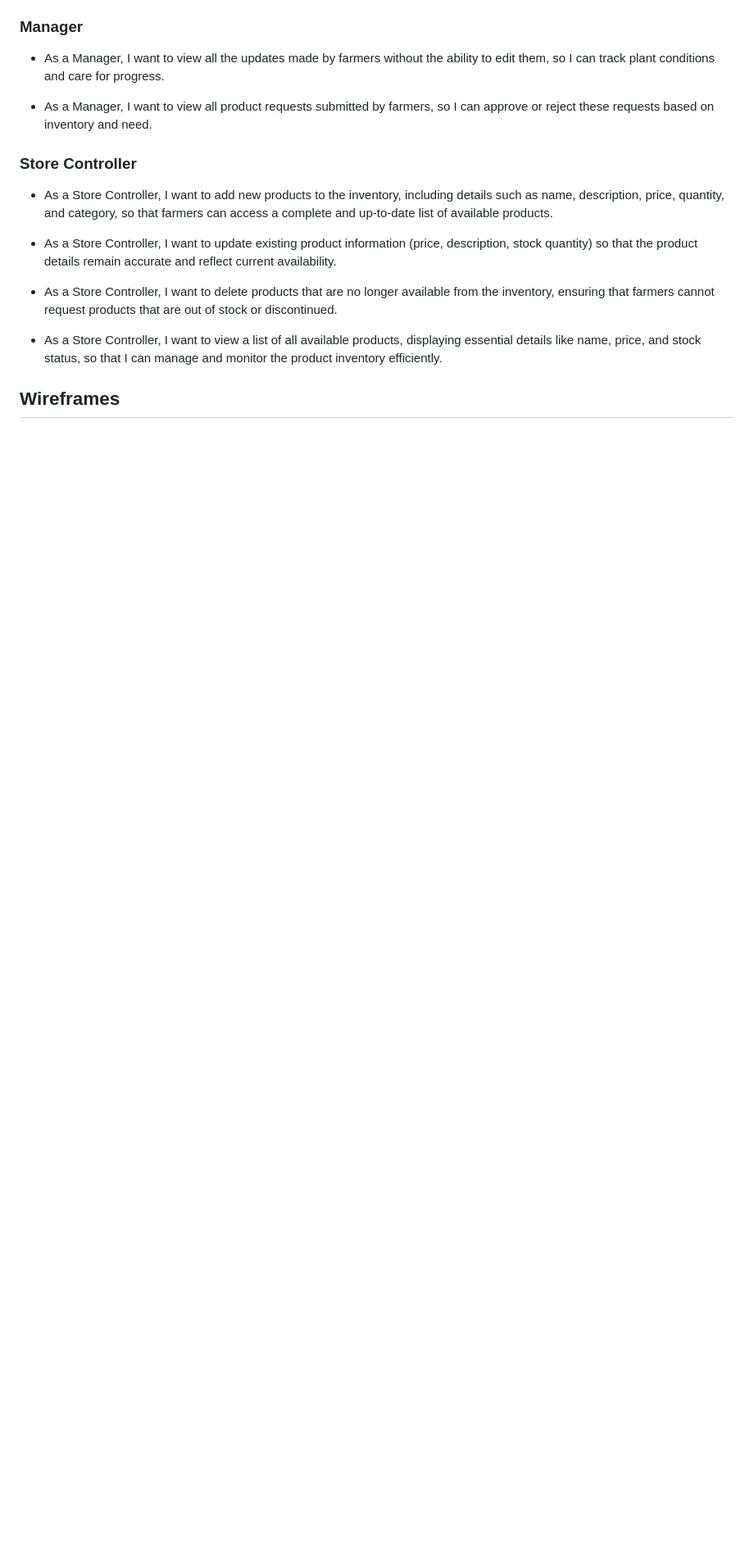
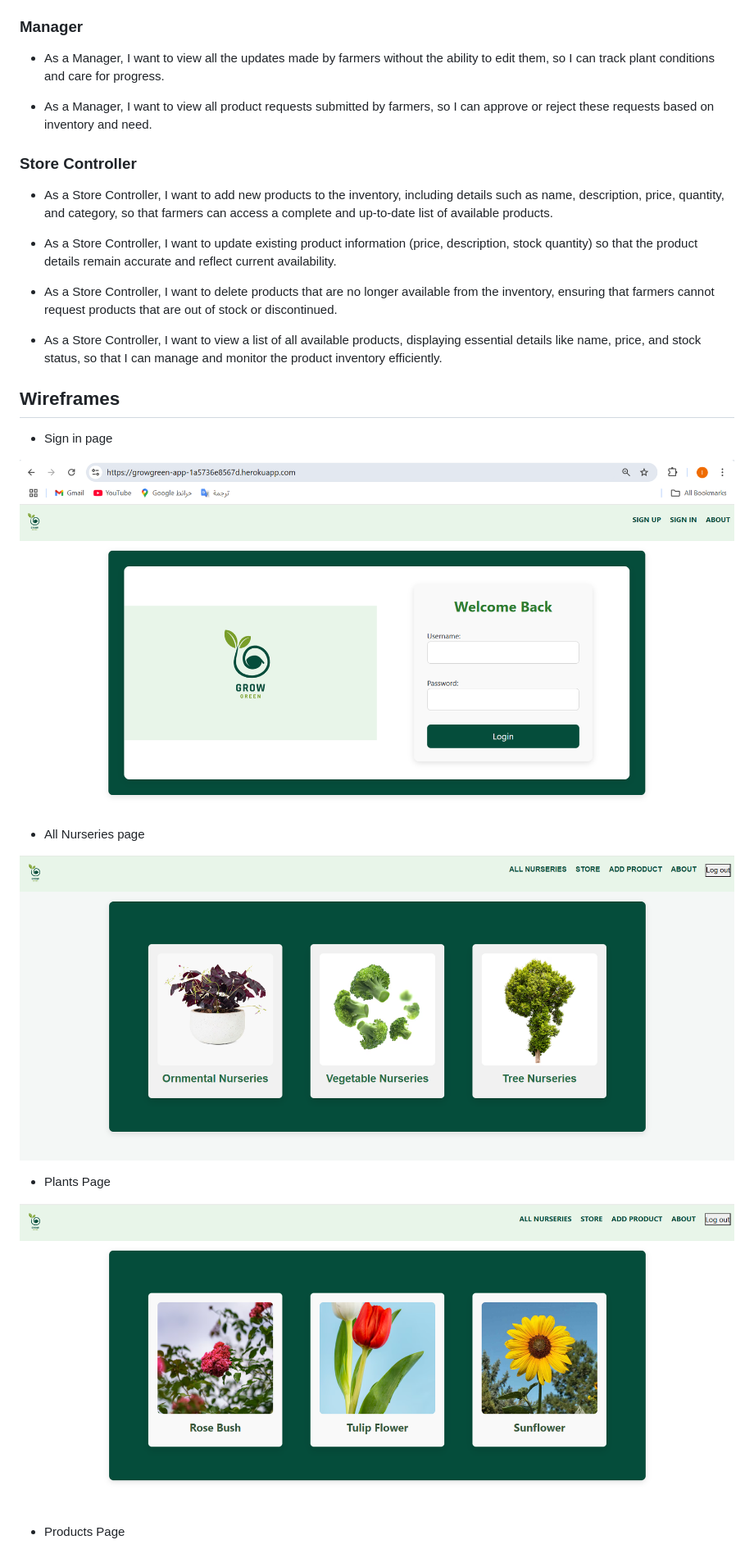
Before and after one commit to AyaEhab7/grow_green, a Markdown page: README.md, the part around the change printed below. Shown: that part at 82% size. Drawn GitHub-style; pictures changed too: products/project4_wireframe 1.png (added), products/project4_wireframe2.png (added), products/project4_wireframe3.png (added); blank space fills up the shorter version.

Commit message:
Readme Completed

```diff
--- a/README.md
+++ b/README.md
@@ -41,3 +46,17 @@ To explore grow green App:
 
 ## Wireframes
 
+- Sign in page
+
+![alt text](</products/project4_wireframe 1.png>)
+
+- All Nurseries page
+
+![alt text](</products/project4_wireframe2.png>)
+
+- Plants Page
+
+![alt text](</products/project4_wireframe3.png>)
+
+- Products Page
+
```
Also changed, not shown: other parts of README.md (+9 -0 lines), products/ERD.jpg (added), products/project4_wireframe4.png (added).
